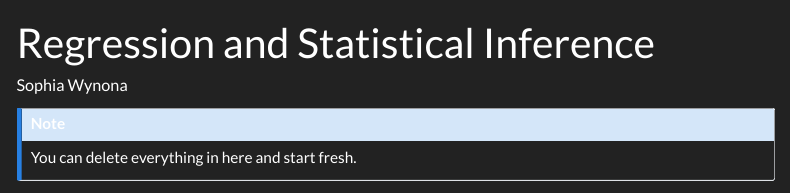
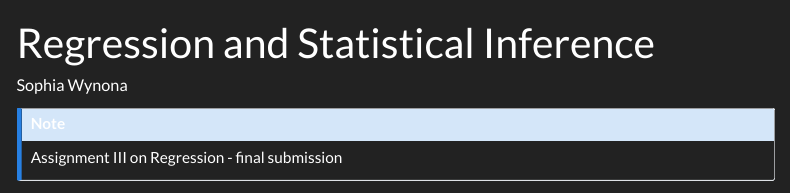
Before and after one commit to TUHHStartupEngineers-Classroom/cdsba-swynona, a Quarto document (content/01_journal/03_regression.qmd): the page in a window 1100 px wide, from its top. Rendered offline with R 4.5, knitr and Pandoc in place of Quarto, with nearby package versions; some code elsewhere in the file could not run offline; menus at the side of the page are left out; long lines of code are wrapped.

Commit message:
3 final submission

````diff
--- a/content/01_journal/03_regression.qmd
+++ b/content/01_journal/03_regression.qmd
@@ -4,7 +4,7 @@ author: "Sophia Wynona"
 ---
 
 ::: callout-note
-You can delete everything in here and start fresh.
+Assignment III on Regression - final submission
 :::
 
 ```{r}
````
Also changed, not shown: content/01_journal/03_regression.qmd (2 more changed lines), 3 other files.
